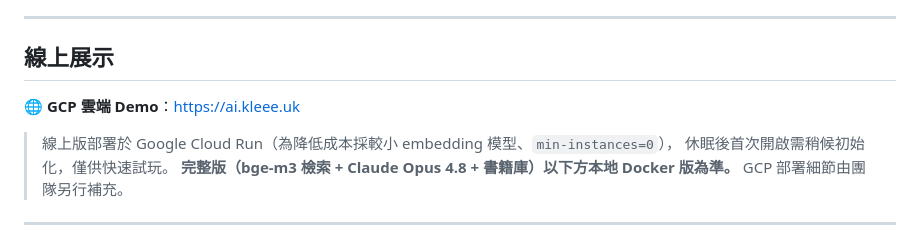
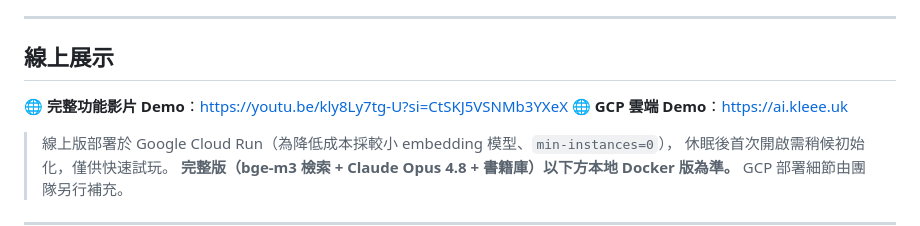
Before and after one commit to Chenche0119/hr-labor-law-rag, a Markdown page: README.md, the part around the change. Drawn GitHub-style.

Commit message:
Update README with demo links
Add demo links for online showcase in README.

```diff
--- a/README.md
+++ b/README.md
@@ -7,7 +7,7 @@
 ---
 
 ## 線上展示
-
+🌐 **完整功能影片 Demo**：<https://youtu.be/kly8Ly7tg-U?si=CtSKJ5VSNMb3YXeX>
 🌐 **GCP 雲端 Demo**：<https://ai.kleee.uk>
 
 > 線上版部署於 Google Cloud Run（為降低成本採較小 embedding 模型、`min-instances=0`），
```
